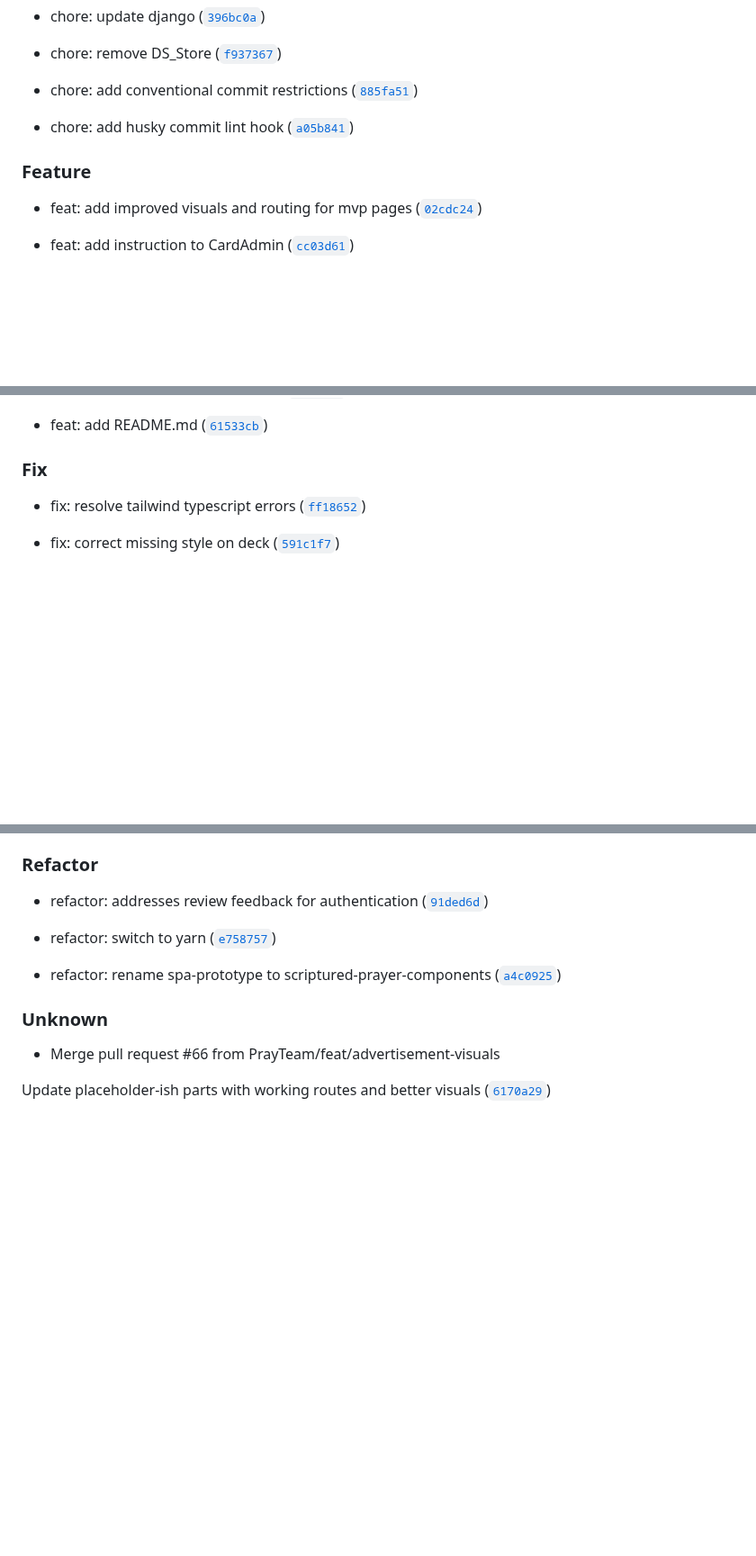
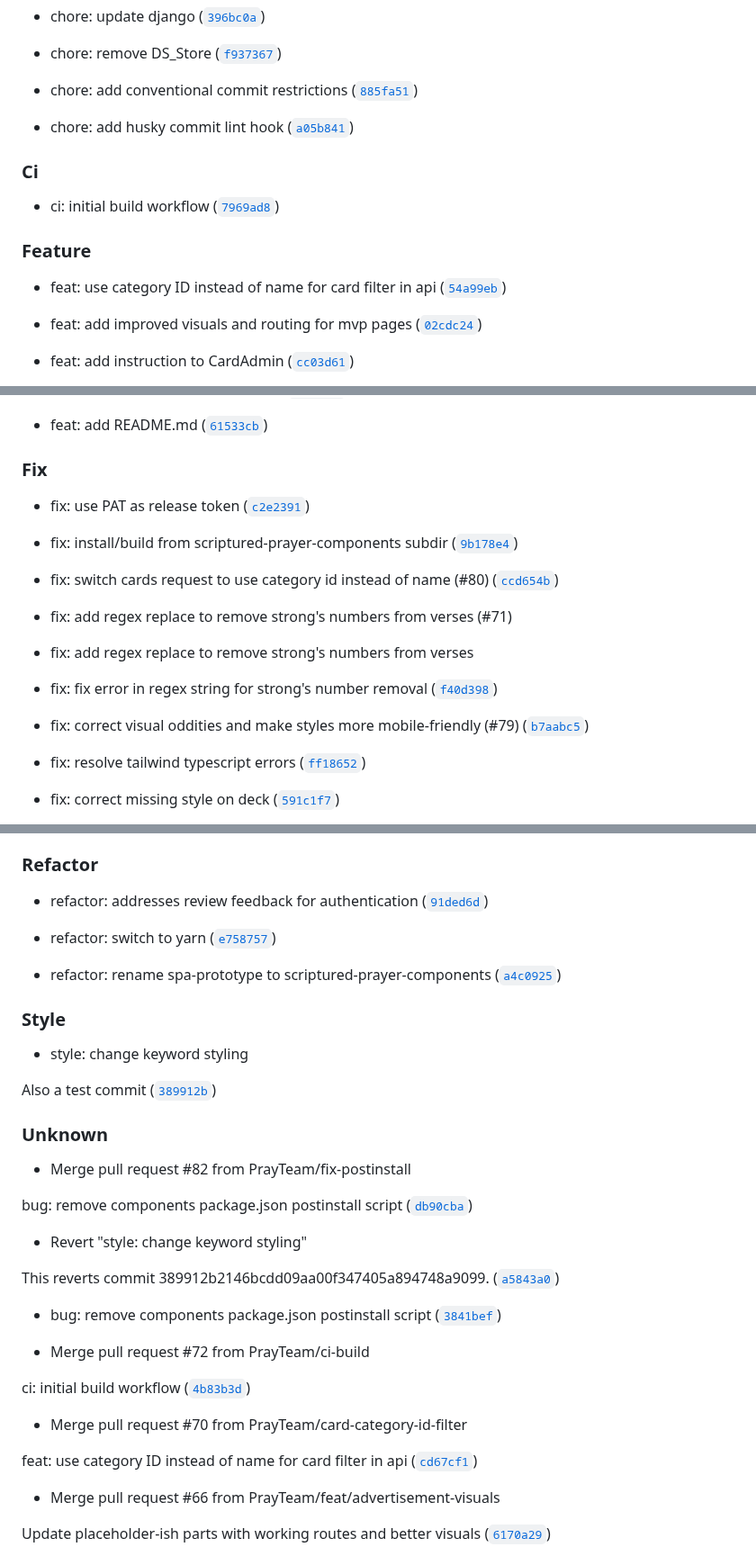
Before and after one commit to PrayTeam/scriptured-prayer, a Markdown page: CHANGELOG.md, 3 parts joined by grey strips. Shown at 90% size. GitHub-like rendering; blank space fills up the shorter version.

Commit message:
0.1.0
Automatically generated by python-semantic-release

```diff
--- a/CHANGELOG.md
+++ b/CHANGELOG.md
@@ -22,7 +22,13 @@
 
 * chore: add husky commit lint hook ([`a05b841`](https://github.com/PrayTeam/scriptured-prayer/commit/a05b84187a946978e57bb9ac26145fcf616cb741))
 
+### Ci
+
+* ci: initial build workflow ([`7969ad8`](https://github.com/PrayTeam/scriptured-prayer/commit/7969ad88076120d384debaf7c088659b36db6f9b))
+
 ### Feature
+
+* feat: use category ID instead of name for card filter in api ([`54a99eb`](https://github.com/PrayTeam/scriptured-prayer/commit/54a99eb40b6ed1dcf6df73aedf7c1522a3d864b2))
 
 * feat: add improved visuals and routing for mvp pages ([`02cdc24`](https://github.com/PrayTeam/scriptured-prayer/commit/02cdc24f467573586fc94666e1c9b2c3ee64a1e9))
 
@@ -57,6 +63,20 @@
 * feat: add README.md ([`61533cb`](https://github.com/PrayTeam/scriptured-prayer/commit/61533cb63a287348a666bacb3782de54ef631be7))
 
 ### Fix
+
+* fix: use PAT as release token ([`c2e2391`](https://github.com/PrayTeam/scriptured-prayer/commit/c2e2391fcb210ae181936ab97832487b1887ee99))
+
+* fix: install/build from scriptured-prayer-components subdir ([`9b178e4`](https://github.com/PrayTeam/scriptured-prayer/commit/9b178e4c878f16252ab7159fef227e29829a0f0f))
+
+* fix: switch cards request to use category id instead of name (#80) ([`ccd654b`](https://github.com/PrayTeam/scriptured-prayer/commit/ccd654be57edeac20448e91159ad2c519106a163))
+
+* fix: add regex replace to remove strong&#39;s numbers from verses (#71)
+
+* fix: add regex replace to remove strong&#39;s numbers from verses
+
+* fix: fix error in regex string for strong&#39;s number removal ([`f40d398`](https://github.com/PrayTeam/scriptured-prayer/commit/f40d3980e33ebd2132285d739ae2e7b66dac9daf))
+
+* fix: correct visual oddities and make styles more mobile-friendly (#79) ([`b7aabc5`](https://github.com/PrayTeam/scriptured-prayer/commit/b7aabc50e4437916f1b0848301efec856ffd2527))
 
 * fix: resolve tailwind typescript errors ([`ff18652`](https://github.com/PrayTeam/scriptured-prayer/commit/ff18652ee3d285ccd5654d6562adea4f2b3ebfc5))
 
@@ -104,7 +124,31 @@
 
 * refactor: rename spa-prototype to scriptured-prayer-components ([`a4c0925`](https://github.com/PrayTeam/scriptured-prayer/commit/a4c0925fccb3f848a09cb633843174b60b74f6f1))
 
+### Style
+
+* style: change keyword styling
+
+Also a test commit ([`389912b`](https://github.com/PrayTeam/scriptured-prayer/commit/389912b2146bcdd09aa00f347405a894748a9099))
+
 ### Unknown
+
+* Merge pull request #82 from PrayTeam/fix-postinstall
+
+bug: remove components package.json postinstall script ([`db90cba`](https://github.com/PrayTeam/scriptured-prayer/commit/db90cba1a90c9a93cd0bbc338a9549dc55f6d51b))
+
+* Revert &#34;style: change keyword styling&#34;
+
+This reverts commit 389912b2146bcdd09aa00f347405a894748a9099. ([`a5843a0`](https://github.com/PrayTeam/scriptured-prayer/commit/a5843a07681b83d087024c260141694bb10b54fc))
+
+* bug: remove components package.json postinstall script ([`3841bef`](https://github.com/PrayTeam/scriptured-prayer/commit/3841bef10f2c6565bd3ea6f77b6808ad29c77c70))
+
+* Merge pull request #72 from PrayTeam/ci-build
+
+ci: initial build workflow ([`4b83b3d`](https://github.com/PrayTeam/scriptured-prayer/commit/4b83b3ddafcdff6ee070aeadc4682b0466084672))
+
+* Merge pull request #70 from PrayTeam/card-category-id-filter
+
+feat: use category ID instead of name for card filter in api ([`cd67cf1`](https://github.com/PrayTeam/scriptured-prayer/commit/cd67cf1156012aae1eed268300f0dc779eaffe48))
 
 * Merge pull request #66 from PrayTeam/feat/advertisement-visuals
 
```
Also changed, not shown: other parts of CHANGELOG.md (+1 -1 lines).
